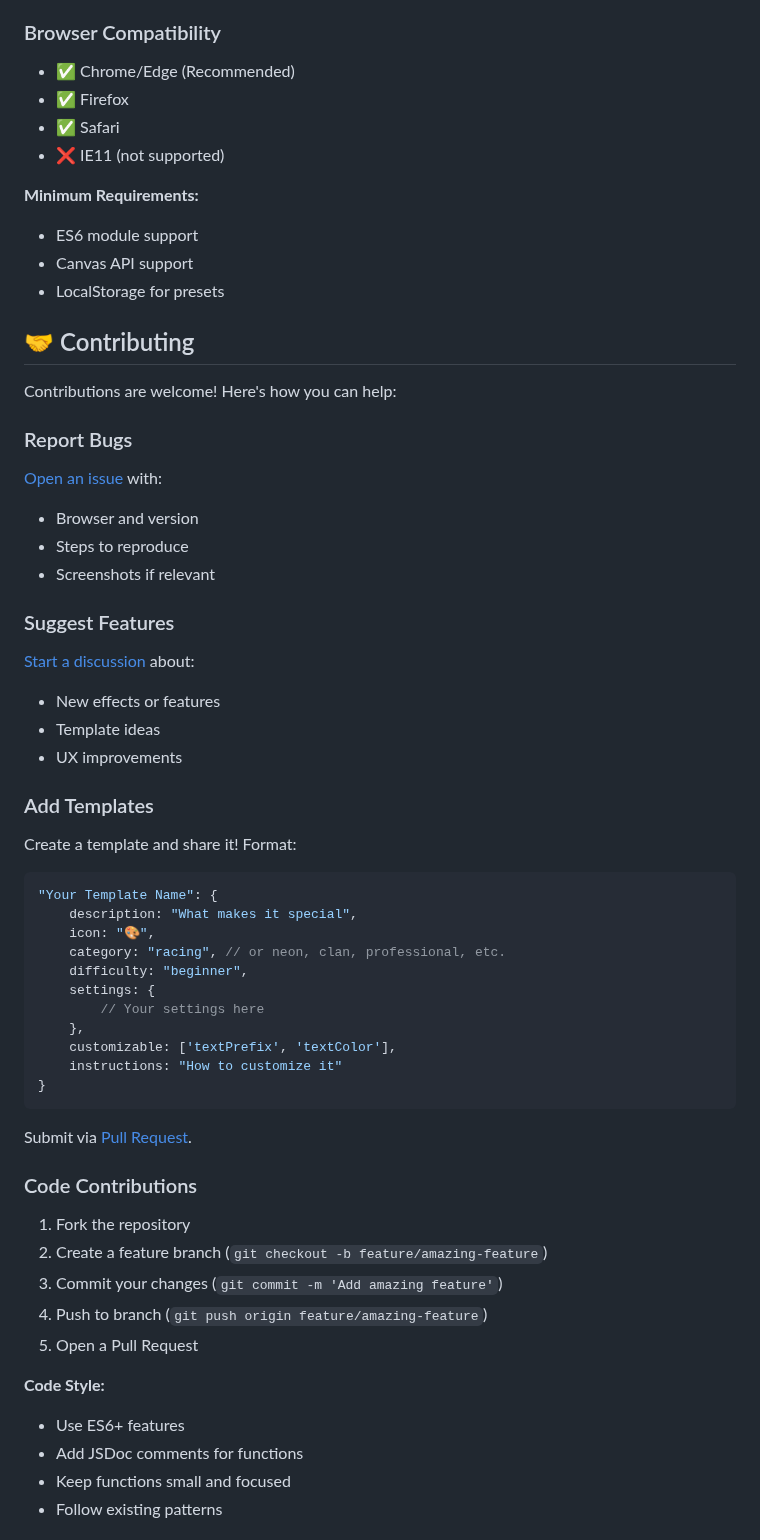
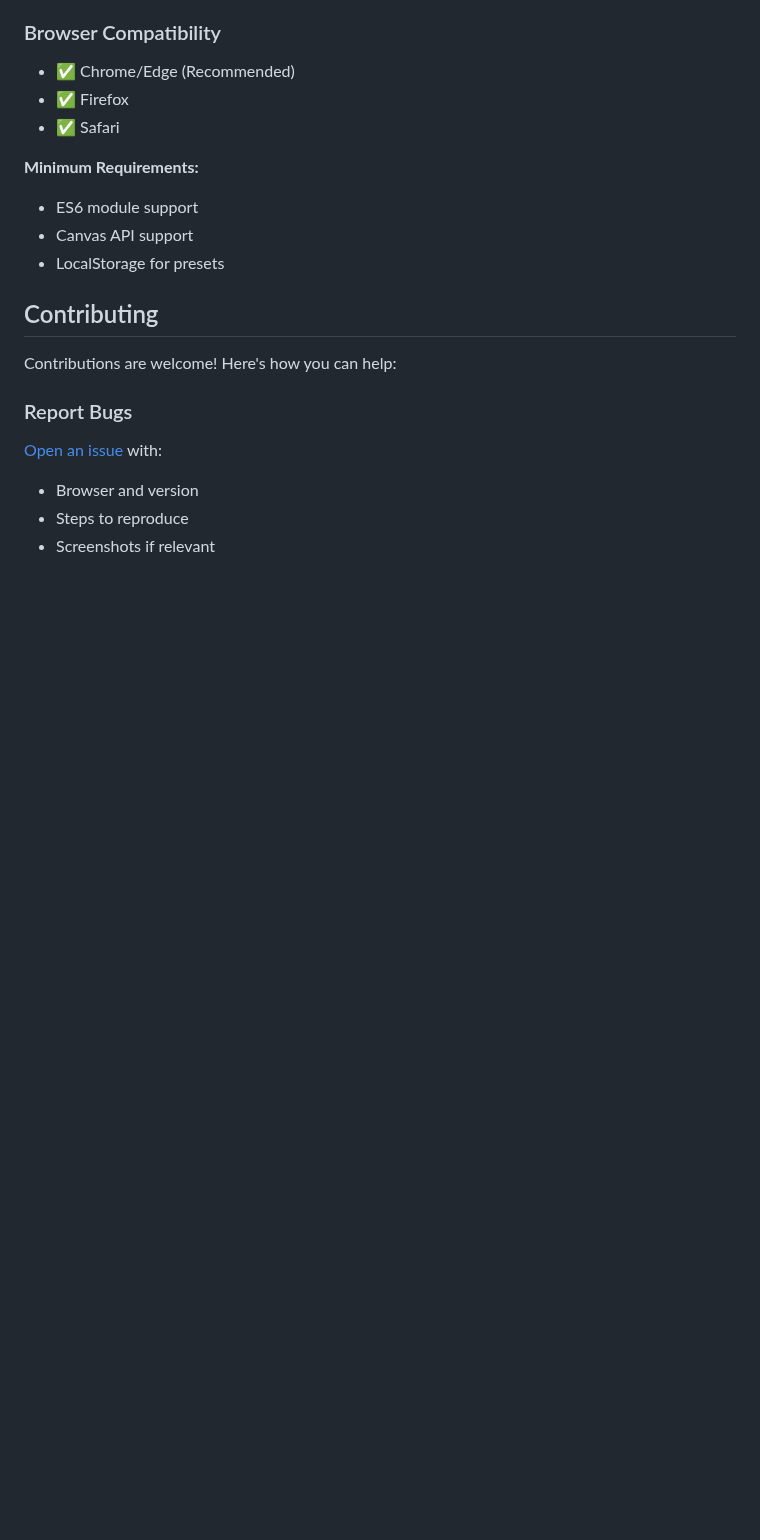
Before and after one commit to Sonaclov/TrackmaniaSignpacks, a Markdown page: README.md, the part around one of its changes. GitHub-like rendering; blank space fills up the shorter version.

````diff
--- a/README.md
+++ b/README.md
@@ -121,14 +110,13 @@ TrackmaniaSignpacks/
 - ✅ Chrome/Edge (Recommended)
 - ✅ Firefox
 - ✅ Safari
-- ❌ IE11 (not supported)
 
 **Minimum Requirements:**
 - ES6 module support
 - Canvas API support
 - LocalStorage for presets
 
-## 🤝 Contributing
+## Contributing
 
 Contributions are welcome! Here's how you can help:
 
@@ -138,42 +126,3 @@ Contributions are welcome! Here's how you can help:
 - Steps to reproduce
 - Screenshots if relevant
 
-### Suggest Features
-[Start a discussion](https://github.com/Sonaclov/TrackmaniaSignpacks/discussions) about:
-- New effects or features
-- Template ideas
-- UX improvements
-
-### Add Templates
-Create a template and share it! Format:
-
-```javascript
-"Your Template Name": {
-    description: "What makes it special",
-    icon: "🎨",
-    category: "racing", // or neon, clan, professional, etc.
-    difficulty: "beginner",
-    settings: {
-        // Your settings here
-    },
-    customizable: ['textPrefix', 'textColor'],
-    instructions: "How to customize it"
-}
-```
-
-Submit via [Pull Request](https://github.com/Sonaclov/TrackmaniaSignpacks/pulls).
-
-### Code Contributions
-
-1. Fork the repository
-2. Create a feature branch (`git checkout -b feature/amazing-feature`)
-3. Commit your changes (`git commit -m 'Add amazing feature'`)
-4. Push to branch (`git push origin feature/amazing-feature`)
-5. Open a Pull Request
-
-**Code Style:**
-- Use ES6+ features
-- Add JSDoc comments for functions
-- Keep functions small and focused
-- Follow existing patterns
-
````
Also changed, not shown: other parts of README.md (+7 -108 lines).
